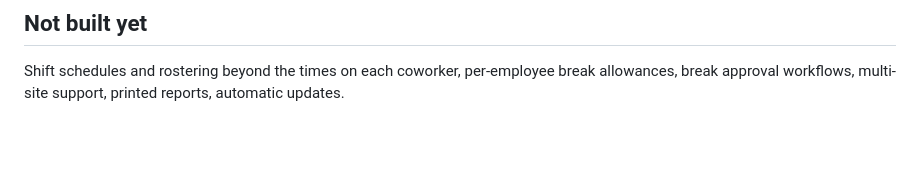
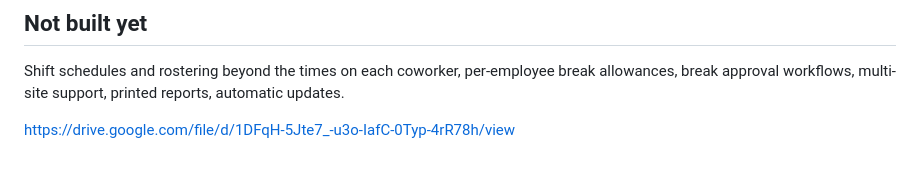
Before and after one commit to the-pmain/break-monitor, a Markdown page: README.md, the part around the change. Rendered like a GitHub page; blank space fills up the shorter version.

Commit message:
Add installer Drive link to README.
Co-authored-by: Cursor <cursoragent@cursor.com>

```diff
--- a/README.md
+++ b/README.md
@@ -195,3 +195,7 @@ There are no runtime npm dependencies - the server uses only Node built-ins.
 Shift schedules and rostering beyond the times on each coworker, per-employee
 break allowances, break approval workflows, multi-site support, printed reports,
 automatic updates.
+
+
+
+https://drive.google.com/file/d/1DFqH-5Jte7_-u3o-IafC-0Typ-4rR78h/view
```
